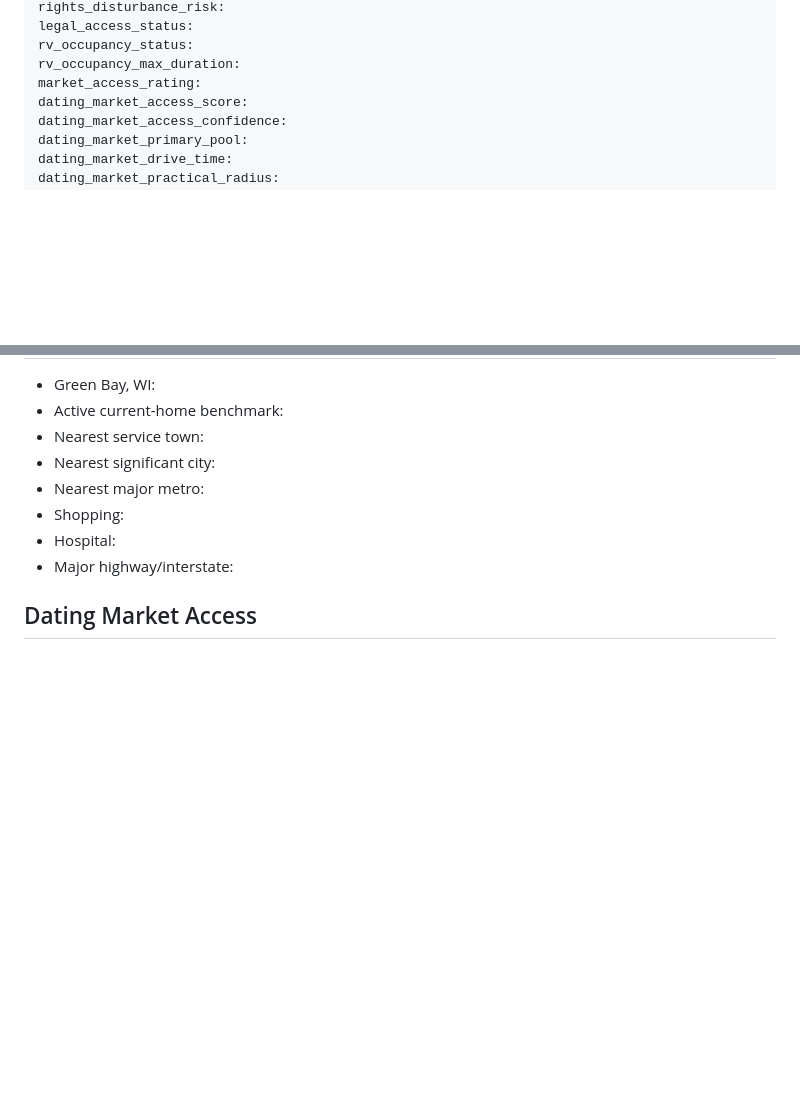
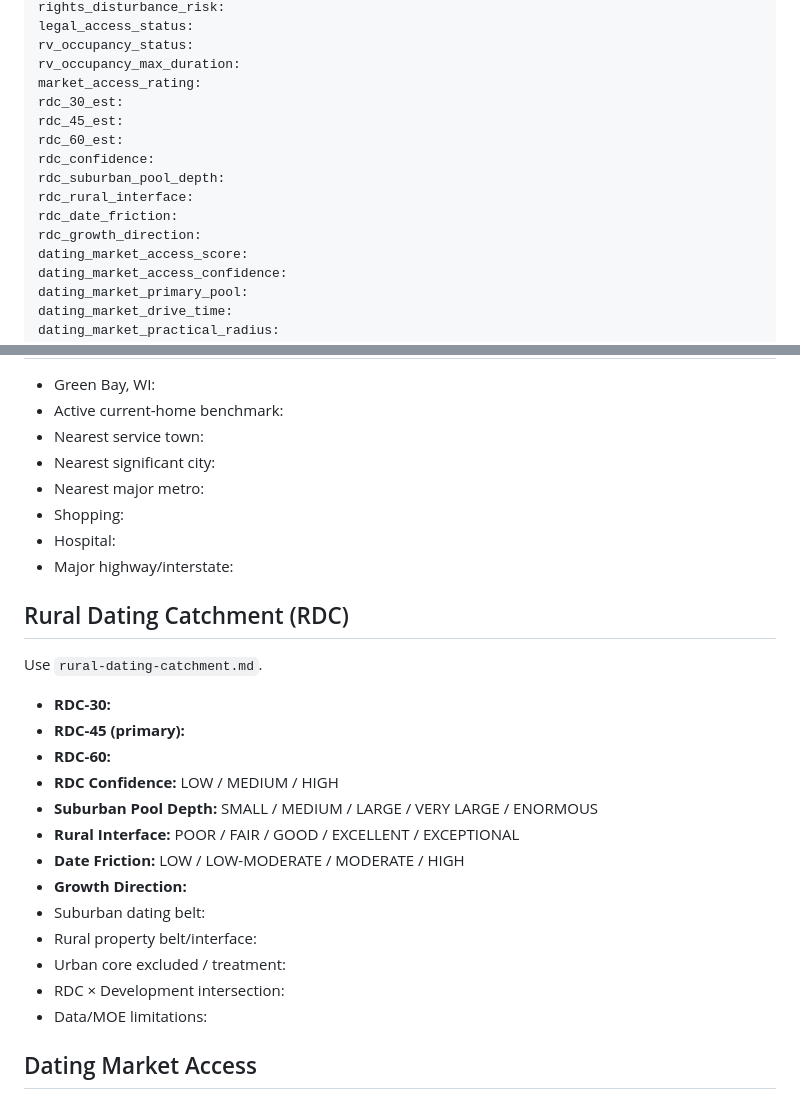
Before and after one commit to nicholaskell/PropertyResearch, a Markdown page: property-template.md, 2 parts joined by grey strips. Rendered like a GitHub page; blank space fills up the shorter version.

Commit message:
Add RDC fields to property template

```diff
--- a/property-template.md
+++ b/property-template.md
@@ -40,6 +40,14 @@ legal_access_status:
 rv_occupancy_status:
 rv_occupancy_max_duration:
 market_access_rating:
+rdc_30_est:
+rdc_45_est:
+rdc_60_est:
+rdc_confidence:
+rdc_suburban_pool_depth:
+rdc_rural_interface:
+rdc_date_friction:
+rdc_growth_direction:
 dating_market_access_score:
 dating_market_access_confidence:
 dating_market_primary_pool:
@@ -170,6 +178,23 @@ Well/septic, gas/propane, electric service, 3-phase potential and infrastructure
 - Shopping:
 - Hospital:
 - Major highway/interstate:
+
+## Rural Dating Catchment (RDC)
+Use `rural-dating-catchment.md`.
+
+- **RDC-30:**
+- **RDC-45 (primary):**
+- **RDC-60:**
+- **RDC Confidence:** LOW / MEDIUM / HIGH
+- **Suburban Pool Depth:** SMALL / MEDIUM / LARGE / VERY LARGE / ENORMOUS
+- **Rural Interface:** POOR / FAIR / GOOD / EXCELLENT / EXCEPTIONAL
+- **Date Friction:** LOW / LOW-MODERATE / MODERATE / HIGH
+- **Growth Direction:**
+- Suburban dating belt:
+- Rural property belt/interface:
+- Urban core excluded / treatment:
+- RDC × Development intersection:
+- Data/MOE limitations:
 
 ## Dating Market Access
 Evaluate for Nicholas as a 42-year-old heterosexual single man seeking a roughly 34–39-year-old, physically active/fit partner compatible with an outdoors/property-oriented lifestyle. This is a location-access estimate, not a judgment about individual residents.
```
